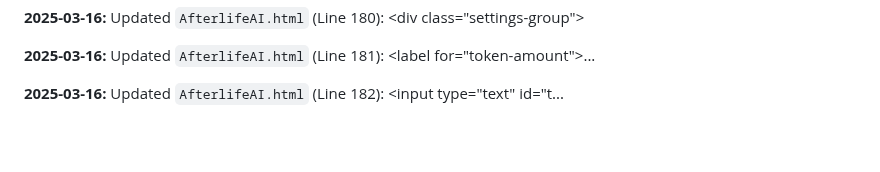
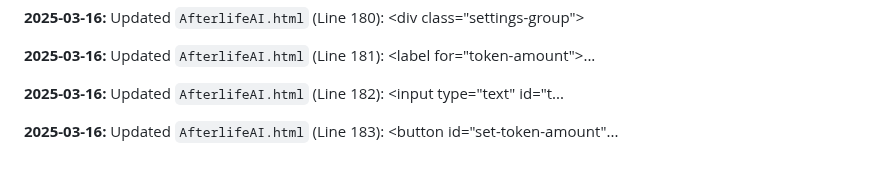
Before and after one commit to JayCoderr/AfterlifeReloaded, a Markdown page: README.md, the part around the change. Rendered like a GitHub page; blank space fills up the shorter version.

Commit message:
Appending update log to README.md

```diff
--- a/README.md
+++ b/README.md
@@ -454,3 +454,5 @@
 **2025-03-16:** Updated `AfterlifeAI.html` (Line 181): 					&lt;label for=&quot;token-amount&quot;&gt;...
 
 **2025-03-16:** Updated `AfterlifeAI.html` (Line 182): 					&lt;input type=&quot;text&quot; id=&quot;t...
+
+**2025-03-16:** Updated `AfterlifeAI.html` (Line 183): 					&lt;button id=&quot;set-token-amount&quot;...
```
